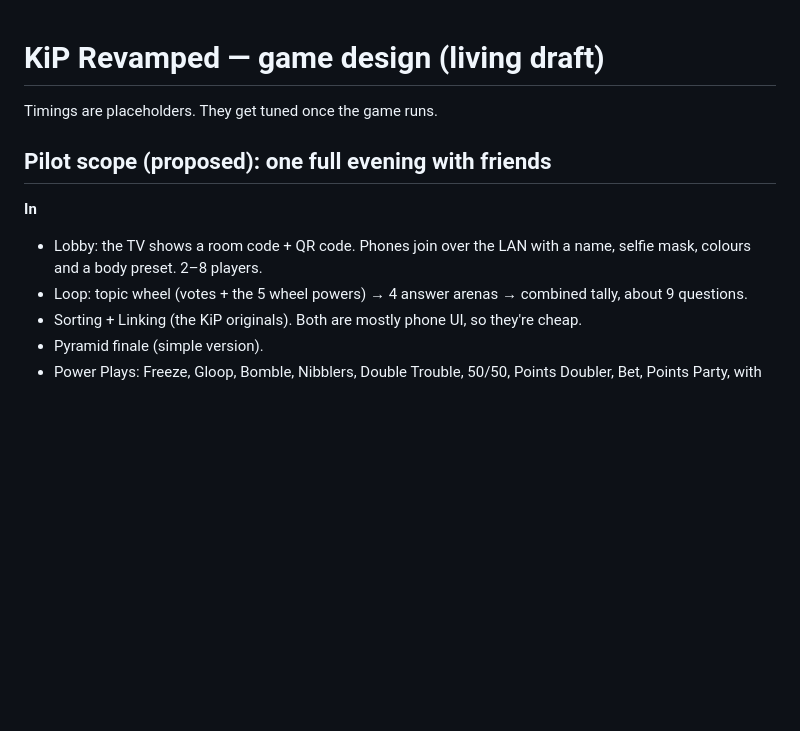
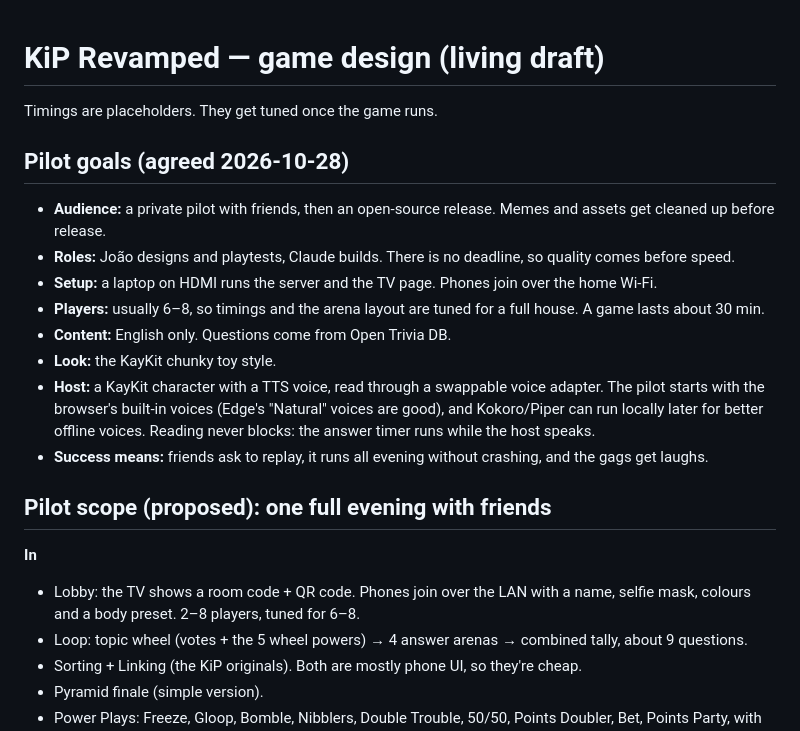
Before and after one commit to baosbcr/KiP_Revamped, a Markdown page: DESIGN.md, the part around the change. Drawn GitHub-style; blank space fills up the shorter version.

Commit message:
Design: record pilot goals from the interview
Covers audience, roles, laptop-on-HDMI setup, 6-8 players, 30 min games,
English with OpenTDB, the KayKit look, a TTS host behind a swappable voice
adapter, and the success criteria.

Co-Authored-By: Claude Opus 5.5 <noreply@anthropic.com>

```diff
--- a/DESIGN.md
+++ b/DESIGN.md
@@ -2,9 +2,21 @@
 
 Timings are placeholders. They get tuned once the game runs.
 
+## Pilot goals (agreed 2026-10-28)
+- **Audience:** a private pilot with friends, then an open-source release. Memes and assets get cleaned up before release.
+- **Roles:** João designs and playtests, Claude builds. There is no deadline, so quality comes before speed.
+- **Setup:** a laptop on HDMI runs the server and the TV page. Phones join over the home Wi-Fi.
+- **Players:** usually 6–8, so timings and the arena layout are tuned for a full house. A game lasts about 30 min.
+- **Content:** English only. Questions come from Open Trivia DB.
+- **Look:** the KayKit chunky toy style.
+- **Host:** a KayKit character with a TTS voice, read through a swappable voice adapter. The pilot starts with
+  the browser's built-in voices (Edge's "Natural" voices are good), and Kokoro/Piper can run locally later for
+  better offline voices. Reading never blocks: the answer timer runs while the host speaks.
+- **Success means:** friends ask to replay, it runs all evening without crashing, and the gags get laughs.
+
 ## Pilot scope (proposed): one full evening with friends
 **In**
-- Lobby: the TV shows a room code + QR code. Phones join over the LAN with a name, selfie mask, colours and a body preset. 2–8 players.
+- Lobby: the TV shows a room code + QR code. Phones join over the LAN with a name, selfie mask, colours and a body preset. 2–8 players, tuned for 6–8.
 - Loop: topic wheel (votes + the 5 wheel powers) → 4 answer arenas → combined tally, about 9 questions.
 - Sorting + Linking (the KiP originals). Both are mostly phone UI, so they're cheap.
 - Pyramid finale (simple version).
```
